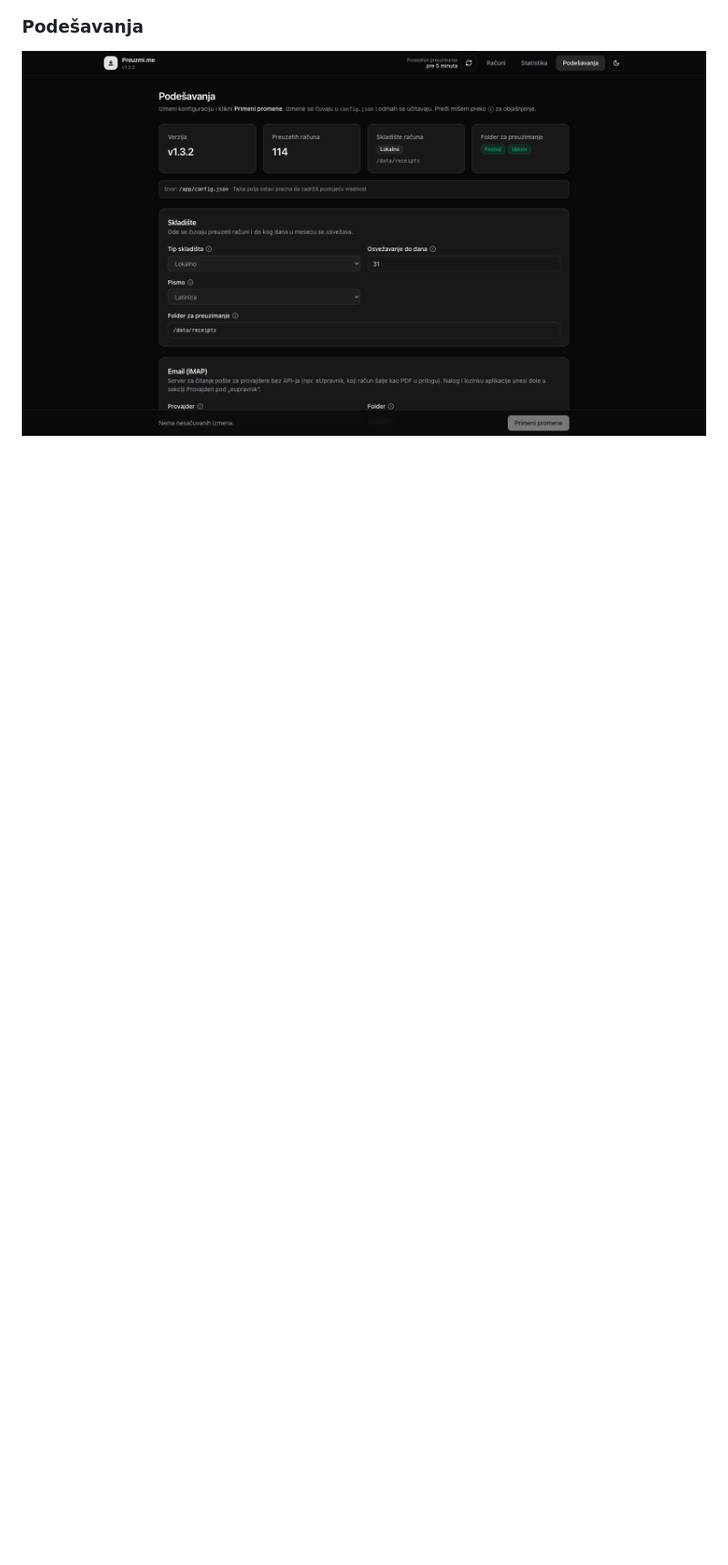
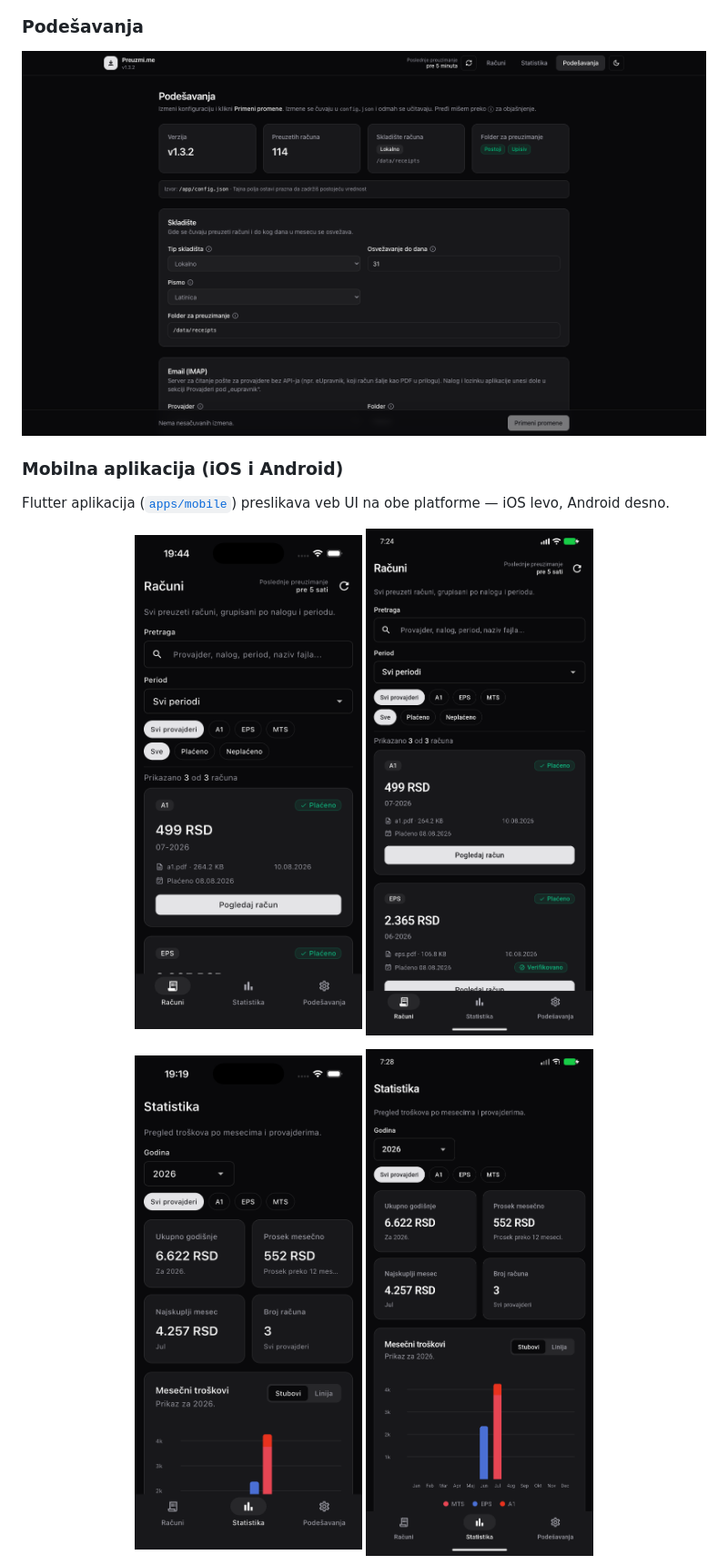
Before and after one commit to CerealKiller97/preuzmi.me, a Markdown page: README.sr.md, the part around one of its changes. Shown at 91% size. GitHub-like rendering; pictures changed too: docs/screenshots/mobile-android-receipts.png (added), docs/screenshots/mobile-android-stats.png (added), docs/screenshots/mobile-ios-receipts.png (added); blank space fills up the shorter version.

```diff
--- a/README.sr.md
+++ b/README.sr.md
@@ -131,3 +131,17 @@ docker exec preuzmi /app/preuzmi checks
   <img src="docs/screenshots/settings.png" alt="Stranica podešavanja" width="880" />
 </p>
 
+### Mobilna aplikacija (iOS i Android)
+
+Flutter aplikacija ([`apps/mobile`](apps/mobile)) preslikava veb UI na obe platforme — iOS levo, Android desno.
+
+<p align="center">
+  <img src="docs/screenshots/mobile-ios-receipts.png" alt="Računi — iOS" width="250" />
+  <img src="docs/screenshots/mobile-android-receipts.png" alt="Računi — Android" width="250" />
+</p>
+
+<p align="center">
+  <img src="docs/screenshots/mobile-ios-stats.png" alt="Statistika — iOS" width="250" />
+  <img src="docs/screenshots/mobile-android-stats.png" alt="Statistika — Android" width="250" />
+</p>
+
```
Also changed, not shown: other parts of README.sr.md (+20 -0 lines), README.md (+34 -0 lines), docs/screenshots/mobile-android-settings.png (added), docs/screenshots/mobile-ios-settings.png (added), 10 other files.
